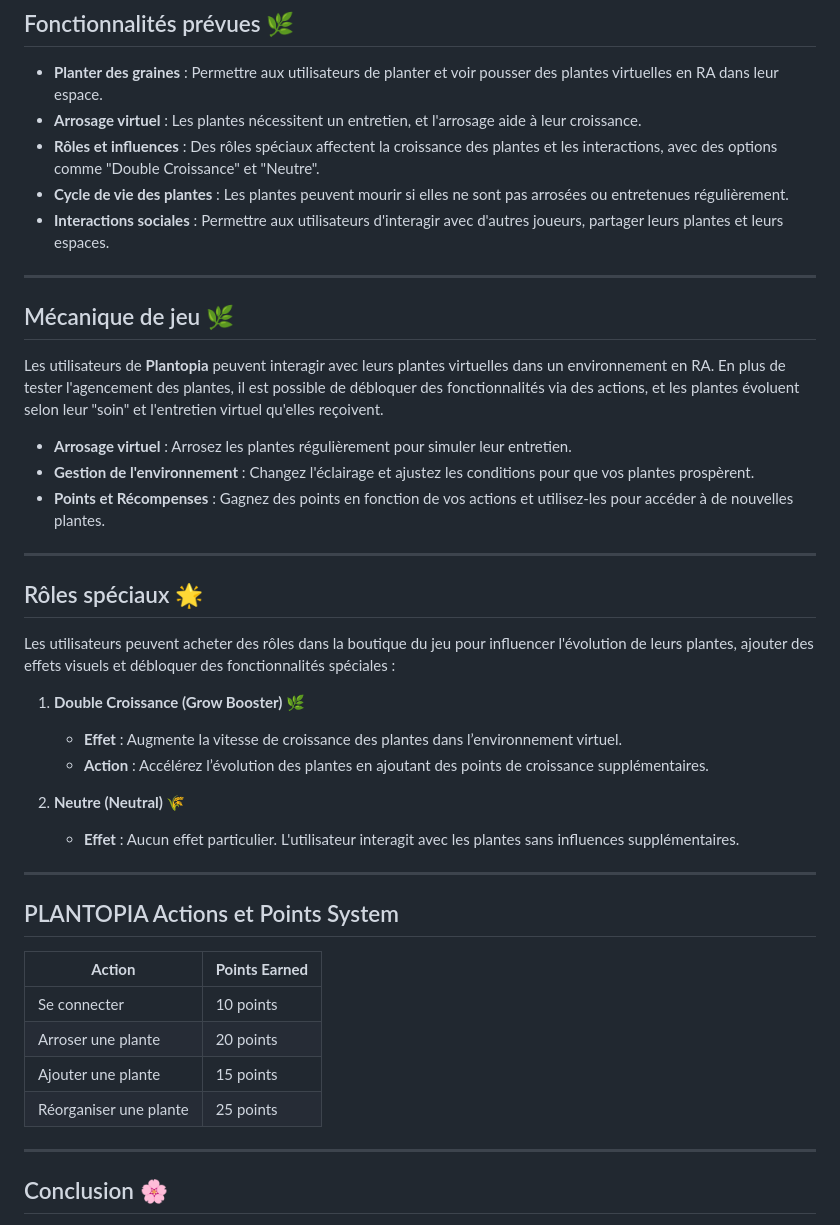
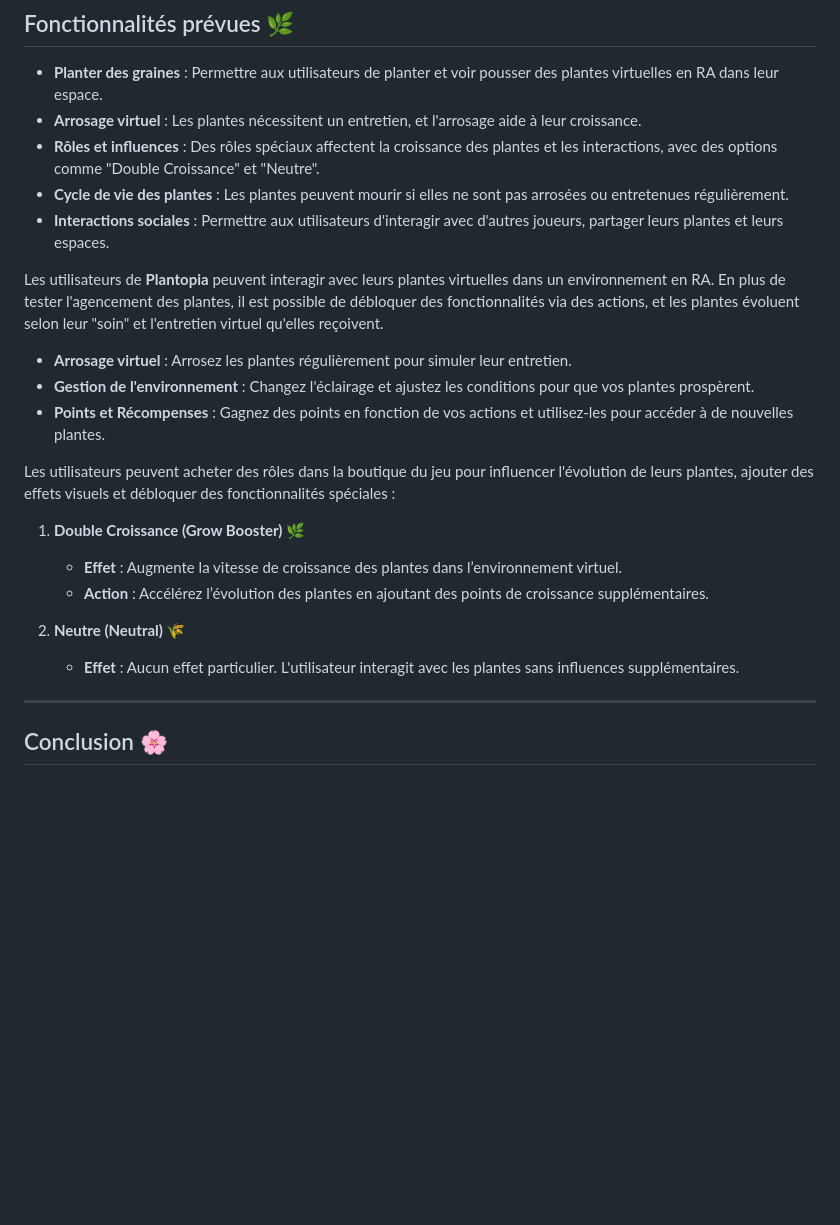
Before and after one commit to mmicastres/2024-25-sae501-safwa_mohammed_thomas_lisa, a Markdown page: README.md, the part around the change. GitHub-like rendering; blank space fills up the shorter version.

```diff
--- a/README.md
+++ b/README.md
@@ -22,19 +22,11 @@
 - **Cycle de vie des plantes** : Les plantes peuvent mourir si elles ne sont pas arrosées ou entretenues régulièrement.
 - **Interactions sociales** : Permettre aux utilisateurs d'interagir avec d'autres joueurs, partager leurs plantes et leurs espaces.
 
----
-
-## Mécanique de jeu 🌿
-
 Les utilisateurs de **Plantopia** peuvent interagir avec leurs plantes virtuelles dans un environnement en RA. En plus de tester l'agencement des plantes, il est possible de débloquer des fonctionnalités via des actions, et les plantes évoluent selon leur "soin" et l'entretien virtuel qu'elles reçoivent.
 
 - **Arrosage virtuel** : Arrosez les plantes régulièrement pour simuler leur entretien.
 - **Gestion de l'environnement** : Changez l'éclairage et ajustez les conditions pour que vos plantes prospèrent.
 - **Points et Récompenses** : Gagnez des points en fonction de vos actions et utilisez-les pour accéder à de nouvelles plantes.
-
----
-
-## Rôles spéciaux 🌟
 
 Les utilisateurs peuvent acheter des rôles dans la boutique du jeu pour influencer l'évolution de leurs plantes, ajouter des effets visuels et débloquer des fonctionnalités spéciales :
 
@@ -47,17 +39,6 @@ Les utilisateurs peuvent acheter des rôles dans la boutique du jeu pour influen
 
 ---
 
-## PLANTOPIA Actions et Points System
-
-| **Action**         | **Points Earned** |
-|--------------------|-------------------|
-| Se connecter       | 10 points         |
-| Arroser une plante | 20 points         |
-| Ajouter une plante | 15 points         |
-| Réorganiser une plante | 25 points       |
-
----
-
 ## Conclusion 🌸
 
 **Plantopia** permet aux utilisateurs de tester différentes configurations de plantes dans leur propre espace via la réalité augmentée. Une expérience immersive et ludique où l’agencement et l’entretien des plantes sont au cœur de l’action. Restez créatif et explorez les différentes possibilités pour aménager votre espace avec des plantes !
```
